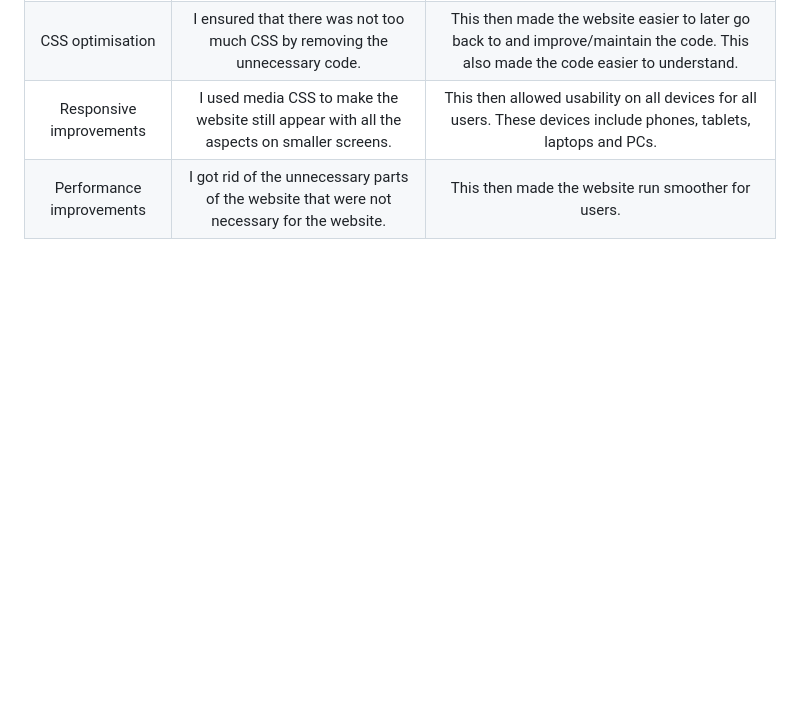
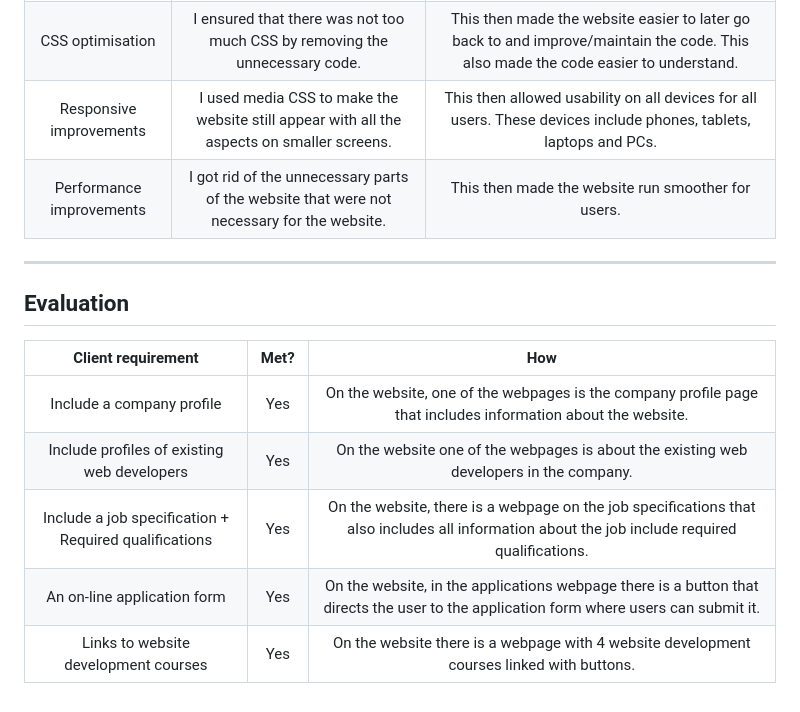
Before and after one commit to asheytanova/asheytanova.github.io, a Markdown page: README.md, the part around the change. GitHub-like rendering; blank space fills up the shorter version.

```diff
--- a/README.md
+++ b/README.md
@@ -81,3 +81,15 @@ Using all the feedback I received, I made some adjustments to the website such a
 | CSS optimisation | I ensured that there was not too much CSS by removing the unnecessary code. | This then made the website easier to later go back to and improve/maintain the code. This also made the code easier to understand. |
 | Responsive improvements | I used media CSS to make the website still appear with all the aspects on smaller screens. | This then allowed usability on all devices for all users. These devices include phones, tablets, laptops and PCs.|
 | Performance improvements | I got rid of the unnecessary parts of the website that were not necessary for the website. | This then made the website run smoother for users. |
+
+***
+
+## Evaluation
+
+| Client requirement | Met? | How |
+|:------:|:---------:|:--------:|
+| Include a company profile | Yes | On the website, one of the webpages is the company profile page that includes information about the website. | Appendix, Webpages, Company Profile
+| Include profiles of existing web developers | Yes | On the website one of the webpages is about the existing web developers in the company. | Appendix, Webpages, Developers
+| Include a job specification + Required qualifications | Yes | On the website, there is a webpage on the job specifications that also includes all information about the job include required qualifications. | Appendix, Webpages, Job specifications
+| An on-line application form | Yes | On the website, in the applications webpage there is a button that directs the user to the application form where users can submit it. | Appendix, Webpages, Application Form
+| Links to website development courses | Yes | On the website there is a webpage with 4 website development courses linked with buttons. | Appendix, Webpages, Courses
```
